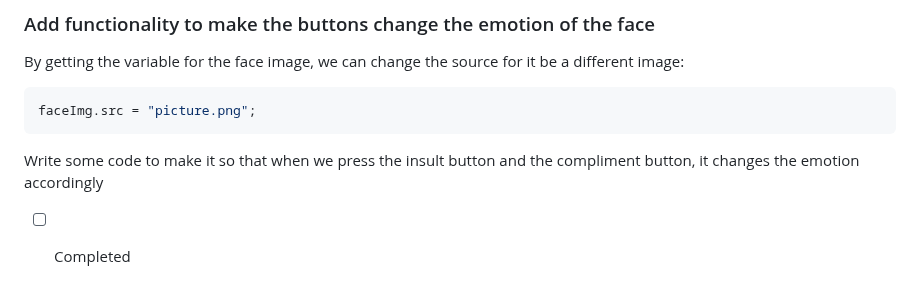
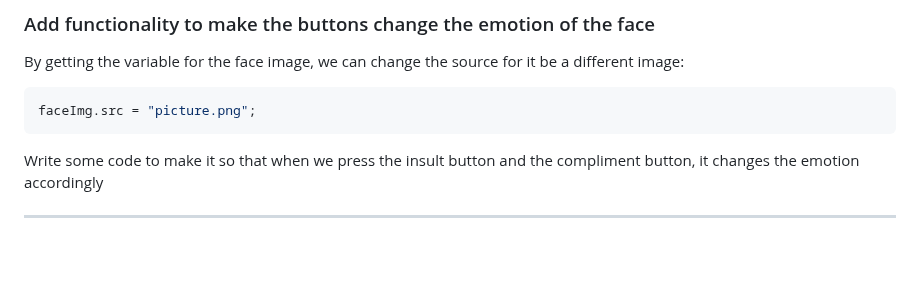
Before and after one commit to Toby-Dinh/javascript-projects, a Markdown page: project-2-template/README.md, the part around the change. GitHub-like rendering; blank space fills up the shorter version.

```diff
--- a/project-2-template/README.md
+++ b/project-2-template/README.md
@@ -133,4 +133,4 @@ faceImg.src = "picture.png";
 
 Write some code to make it so that when we press the insult button and the compliment button, it changes the emotion accordingly
 
-- [ ] Completed
+---
```
